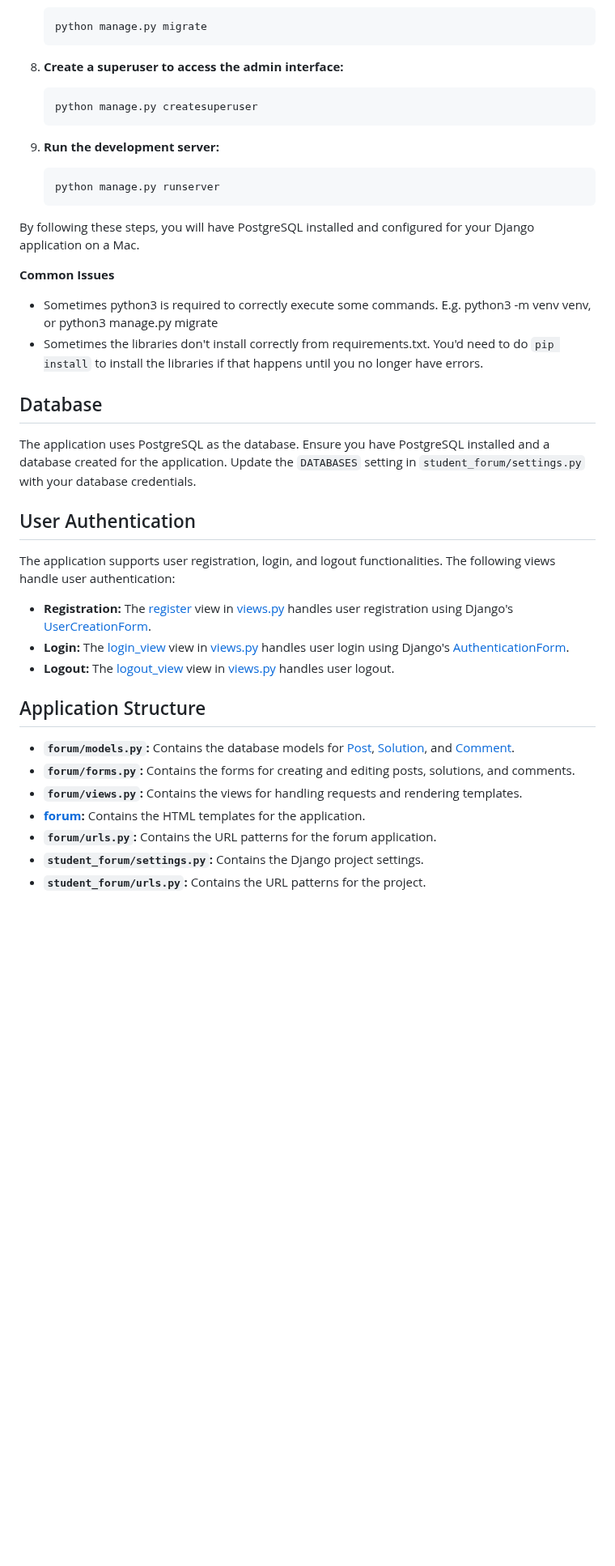
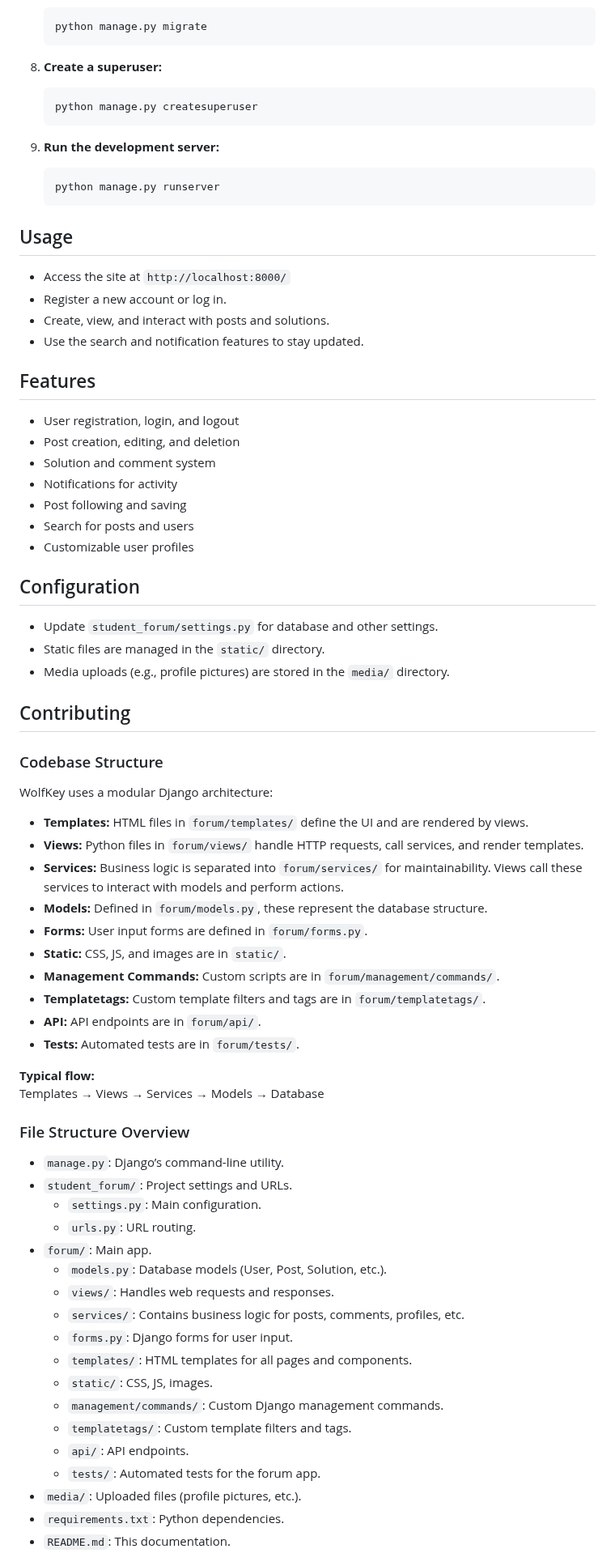
Before and after one commit to Quadrantal/WolfKey, a Markdown page: README.md, the part around one of its changes. Shown at 81% size. Drawn GitHub-style; blank space fills up the shorter version.

````diff
--- a/README.md
+++ b/README.md
@@ -90,43 +83,77 @@ This is a Django-based forum application where users can create posts, add solut
     python manage.py migrate
     ```
 
-8. **Create a superuser to access the admin interface:**
-
+8. **Create a superuser:**
     ```sh
     python manage.py createsuperuser
     ```
 
 9. **Run the development server:**
-
     ```sh
     python manage.py runserver
     ```
 
-By following these steps, you will have PostgreSQL installed and configured for your Django application on a Mac.
+## Usage
 
-**Common Issues**
-- Sometimes python3 is required to correctly execute some commands. E.g. python3 -m venv venv, or python3 manage.py migrate
-- Sometimes the libraries don't install correctly from requirements.txt. You'd need to do `pip install` to install the libraries if that happens until you no longer have errors.
+- Access the site at `http://localhost:8000/`
+- Register a new account or log in.
+- Create, view, and interact with posts and solutions.
+- Use the search and notification features to stay updated.
 
+## Features
 
-## Database
+- User registration, login, and logout
+- Post creation, editing, and deletion
+- Solution and comment system
+- Notifications for activity
+- Post following and saving
+- Search for posts and users
+- Customizable user profiles
 
-The application uses PostgreSQL as the database. Ensure you have PostgreSQL installed and a database created for the application. Update the `DATABASES` setting in `student_forum/settings.py` with your database credentials.
+## Configuration
 
-## User Authentication
+- Update `student_forum/settings.py` for database and other settings.
+- Static files are managed in the `static/` directory.
+- Media uploads (e.g., profile pictures) are stored in the `media/` directory.
 
-The application supports user registration, login, and logout functionalities. The following views handle user authentication:
+## Contributing
 
-- **Registration:** The [register](http://_vscodecontentref_/16) view in [views.py](http://_vscodecontentref_/17) handles user registration using Django's [UserCreationForm](http://_vscodecontentref_/18).
-- **Login:** The [login_view](http://_vscodecontentref_/19) view in [views.py](http://_vscodecontentref_/20) handles user login using Django's [AuthenticationForm](http://_vscodecontentref_/21).
-- **Logout:** The [logout_view](http://_vscodecontentref_/22) view in [views.py](http://_vscodecontentref_/23) handles user logout.
+### Codebase Structure
 
-## Application Structure
+WolfKey uses a modular Django architecture:
 
-- **`forum/models.py`:** Contains the database models for [Post](http://_vscodecontentref_/24), [Solution](http://_vscodecontentref_/25), and [Comment](http://_vscodecontentref_/26).
-- **`forum/forms.py`:** Contains the forms for creating and editing posts, solutions, and comments.
-- **`forum/views.py`:** Contains the views for handling requests and rendering templates.
-- **[forum](http://_vscodecontentref_/27):** Contains the HTML templates for the application.
-- **`forum/urls.py`:** Contains the URL patterns for the forum application.
-- **`student_forum/settings.py`:** Contains the Django project settings.
-- **`student_forum/urls.py`:** Contains the URL patterns for the project.
+- **Templates:** HTML files in `forum/templates/` define the UI and are rendered by views.
+- **Views:** Python files in `forum/views/` handle HTTP requests, call services, and render templates.
+- **Services:** Business logic is separated into `forum/services/` for maintainability. Views call these services to interact with models and perform actions.
+- **Models:** Defined in `forum/models.py`, these represent the database structure.
+- **Forms:** User input forms are defined in `forum/forms.py`.
+- **Static:** CSS, JS, and images are in `static/`.
+- **Management Commands:** Custom scripts are in `forum/management/commands/`.
+- **Templatetags:** Custom template filters and tags are in `forum/templatetags/`.
+- **API:** API endpoints are in `forum/api/`.
+- **Tests:** Automated tests are in `forum/tests/`.
+
+**Typical flow:**
+Templates → Views → Services → Models → Database
+
+### File Structure Overview
+
+- `manage.py`: Django’s command-line utility.
+- `student_forum/`: Project settings and URLs.
+  - `settings.py`: Main configuration.
+  - `urls.py`: URL routing.
+- `forum/`: Main app.
+  - `models.py`: Database models (User, Post, Solution, etc.).
+  - `views/`: Handles web requests and responses.
+  - `services/`: Contains business logic for posts, comments, profiles, etc.
+  - `forms.py`: Django forms for user input.
+  - `templates/`: HTML templates for all pages and components.
+  - `static/`: CSS, JS, images.
+  - `management/commands/`: Custom Django management commands.
+  - `templatetags/`: Custom template filters and tags.
+  - `api/`: API endpoints.
+  - `tests/`: Automated tests for the forum app.
+- `media/`: Uploaded files (profile pictures, etc.).
+- `requirements.txt`: Python dependencies.
+- `README.md`: This documentation.
+
````
Also changed, not shown: other parts of README.md (+40 -31 lines).
